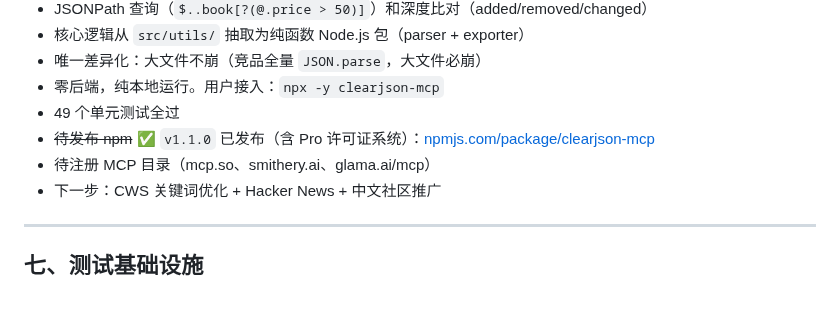
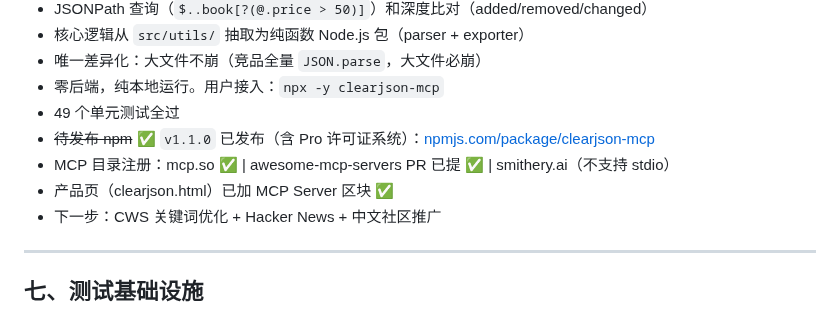
Before and after one commit to wayknow/clearjson, a Markdown page: STATUS.md, the part around the change. Drawn GitHub-style.

Commit message:
docs: update STATUS.md — MCP directory submissions and product page
Co-Authored-By: Claude <noreply@anthropic.com>

```diff
--- a/STATUS.md
+++ b/STATUS.md
@@ -263,7 +263,8 @@
 - 零后端，纯本地运行。用户接入：`npx -y clearjson-mcp`
 - 49 个单元测试全过
 - ~~待发布 npm~~ ✅ `v1.1.0` 已发布（含 Pro 许可证系统）：[npmjs.com/package/clearjson-mcp](https://www.npmjs.com/package/clearjson-mcp)
-- 待注册 MCP 目录（mcp.so、smithery.ai、glama.ai/mcp）
+- MCP 目录注册：mcp.so ✅ | awesome-mcp-servers PR 已提 ✅ | smithery.ai（不支持 stdio）
+- 产品页（clearjson.html）已加 MCP Server 区块 ✅
 - 下一步：CWS 关键词优化 + Hacker News + 中文社区推广
 
 ---
```
